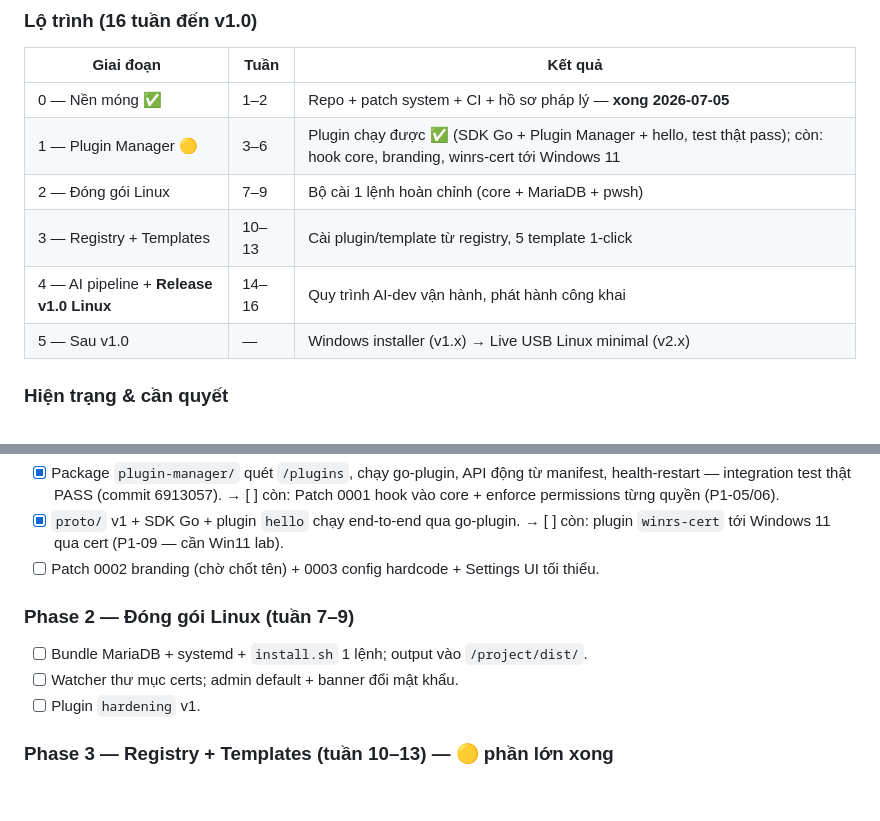
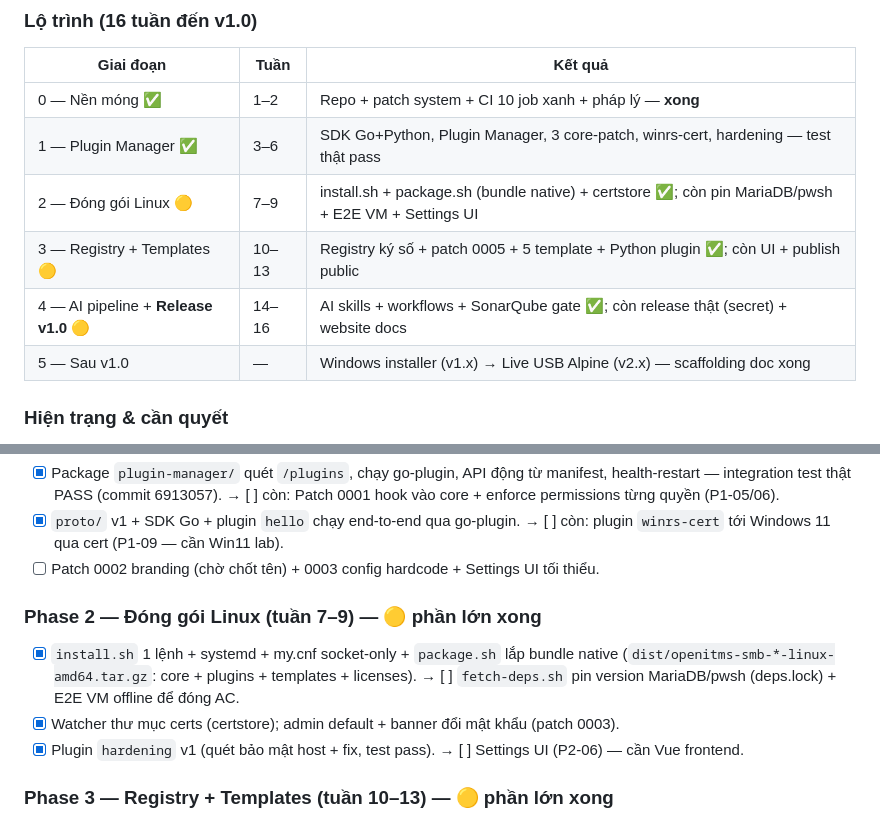
Before and after one commit to githubduy/openitms-smb, a Markdown page: PLAN.md, 2 parts joined by grey strips. GitHub-like rendering; blank space fills up the shorter version.

Commit message:
docs(plan): refresh roadmap — Phase 1 done, Phase 2/3/4 status after this cycle
Co-Authored-By: Claude Fable 5 <noreply@anthropic.com>
Signed-off-by: quickwin-dev <chicken.workforce@gmail.com>

```diff
--- a/PLAN.md
+++ b/PLAN.md
@@ -42,12 +42,12 @@ và **MariaDB (GPLv2) đóng gói dạng binary độc lập giao tiếp qua soc
 
 | Giai đoạn | Tuần | Kết quả |
 |---|---|---|
-| 0 — Nền móng ✅ | 1–2 | Repo + patch system + CI + hồ sơ pháp lý — **xong 2026-07-05** |
-| 1 — Plugin Manager 🟡 | 3–6 | Plugin chạy được ✅ (SDK Go + Plugin Manager + hello, test thật pass); còn: hook core, branding, winrs-cert tới Windows 11 |
-| 2 — Đóng gói Linux | 7–9 | Bộ cài 1 lệnh hoàn chỉnh (core + MariaDB + pwsh) |
-| 3 — Registry + Templates | 10–13 | Cài plugin/template từ registry, 5 template 1-click |
-| 4 — AI pipeline + **Release v1.0 Linux** | 14–16 | Quy trình AI-dev vận hành, phát hành công khai |
-| 5 — Sau v1.0 | — | Windows installer (v1.x) → Live USB Linux minimal (v2.x) |
+| 0 — Nền móng ✅ | 1–2 | Repo + patch system + CI 10 job xanh + pháp lý — **xong** |
+| 1 — Plugin Manager ✅ | 3–6 | SDK Go+Python, Plugin Manager, 3 core-patch, winrs-cert, hardening — test thật pass |
+| 2 — Đóng gói Linux 🟡 | 7–9 | install.sh + package.sh (bundle native) + certstore ✅; còn pin MariaDB/pwsh + E2E VM + Settings UI |
+| 3 — Registry + Templates 🟡 | 10–13 | Registry ký số + patch 0005 + 5 template + Python plugin ✅; còn UI + publish public |
+| 4 — AI pipeline + **Release v1.0** 🟡 | 14–16 | AI skills + workflows + SonarQube gate ✅; còn release thật (secret) + website docs |
+| 5 — Sau v1.0 | — | Windows installer (v1.x) → Live USB Alpine (v2.x) — scaffolding doc xong |
 
 ### Hiện trạng & cần quyết
 - ✅ Đã có: plan chi tiết này, guideline AI engineer, backlog chi tiết (TASKS.md — bảng trạng thái ở đầu file).
@@ -468,10 +468,13 @@ squash-merge mặc định cho PR của AI để lịch sử `main` sạch.
       → [ ] còn: plugin `winrs-cert` tới Windows 11 qua cert (P1-09 — cần Win11 lab).
 - [ ] Patch 0002 branding (chờ chốt tên) + 0003 config hardcode + Settings UI tối thiểu.
 
-### Phase 2 — Đóng gói Linux (tuần 7–9)
-- [ ] Bundle MariaDB + systemd + `install.sh` 1 lệnh; output vào `/project/dist/`.
-- [ ] Watcher thư mục certs; admin default + banner đổi mật khẩu.
-- [ ] Plugin `hardening` v1.
+### Phase 2 — Đóng gói Linux (tuần 7–9) — 🟡 phần lớn xong
+- [x] `install.sh` 1 lệnh + systemd + my.cnf socket-only + `package.sh` lắp bundle native
+      (`dist/openitms-smb-*-linux-amd64.tar.gz`: core + plugins + templates + licenses).
+      → [ ] `fetch-deps.sh` pin version MariaDB/pwsh (deps.lock) + E2E VM offline để đóng AC.
+- [x] Watcher thư mục certs (certstore); admin default + banner đổi mật khẩu (patch 0003).
+- [x] Plugin `hardening` v1 (quét bảo mật host + fix, test pass).
+      → [ ] Settings UI (P2-06) — cần Vue frontend.
 
 ### Phase 3 — Registry + Templates (tuần 10–13) — 🟡 phần lớn xong
 - [x] Registry static index + ký số (ed25519) — package `registry/` + client + CLI, test pass.
```
